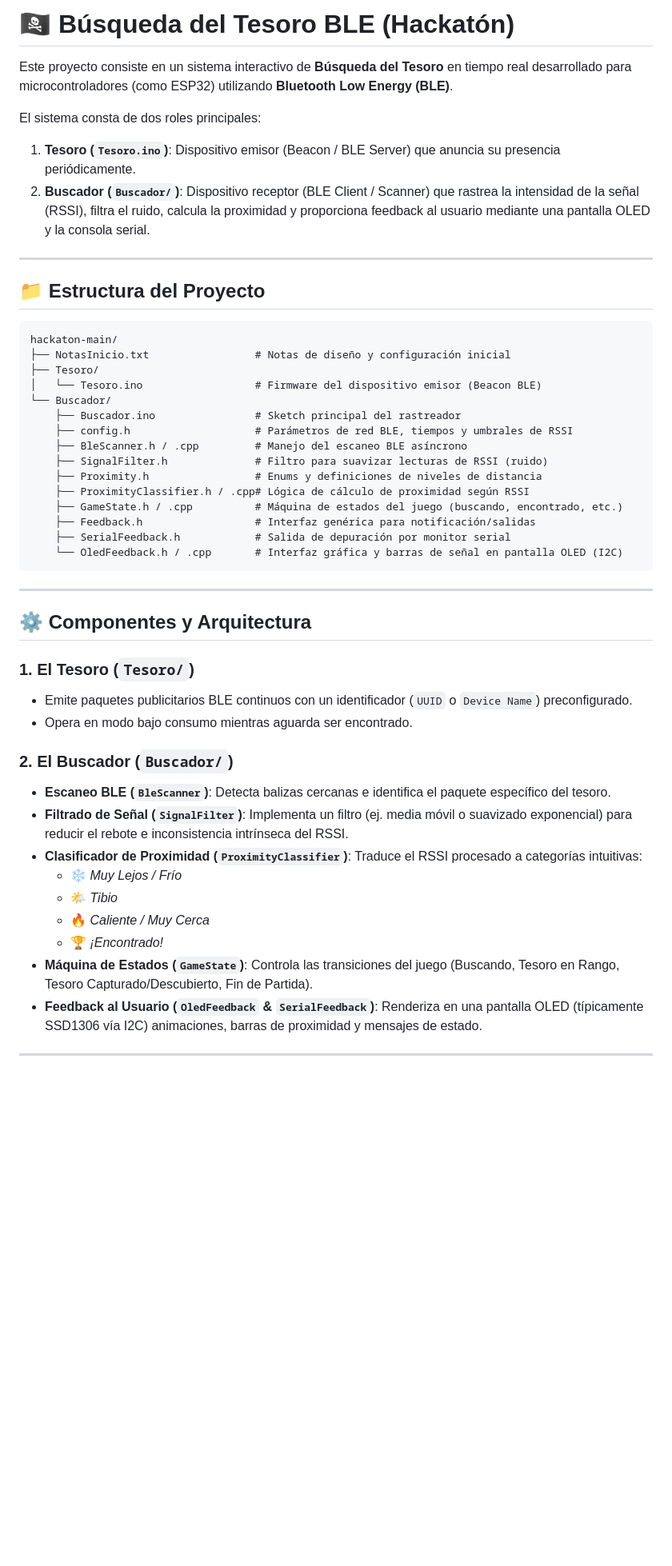
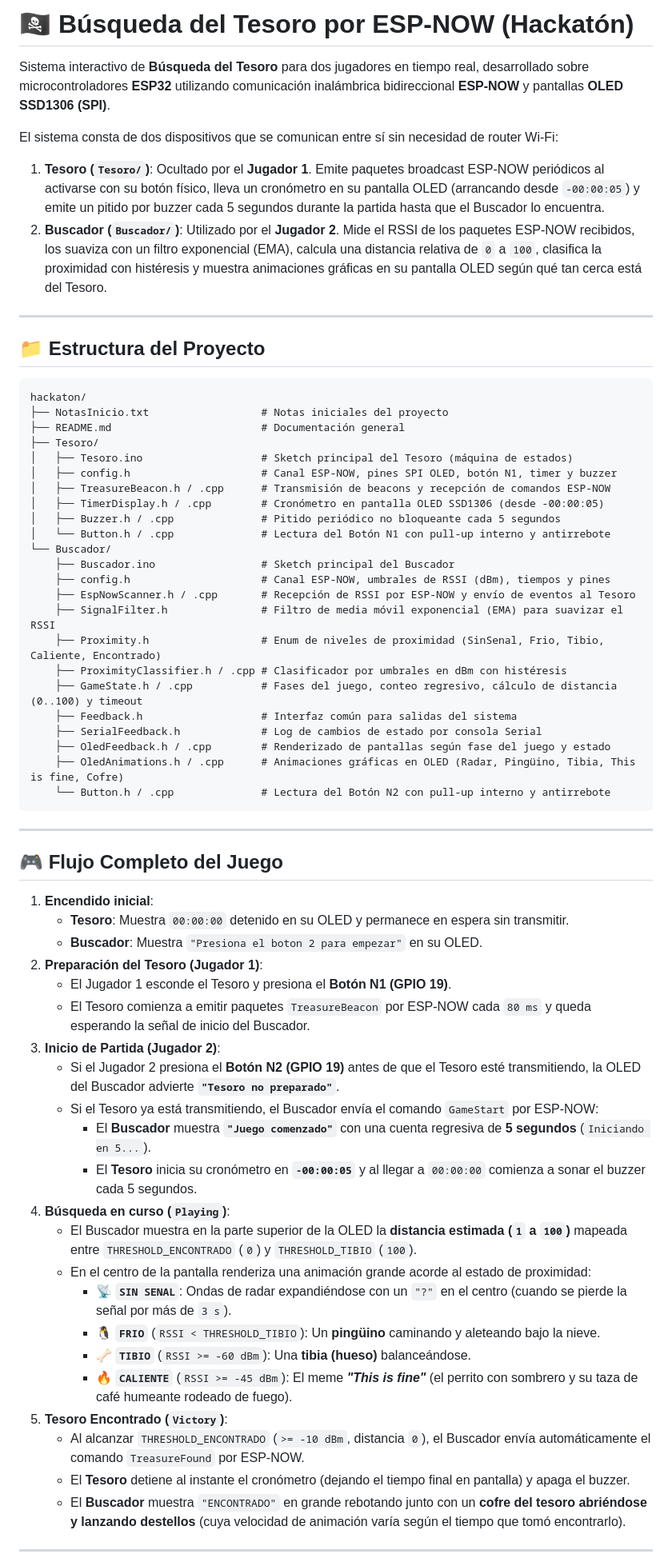
Before and after one commit to FedeAbdo15/hackaton, a Markdown page: README.md, the part around one of its changes. Shown at 80% size. Drawn GitHub-style; blank space fills up the shorter version.

Commit message:
Nuevo README

````diff
--- a/README.md
+++ b/README.md
@@ -1,51 +1,67 @@
-# 🏴‍☠️ Búsqueda del Tesoro BLE (Hackatón)
+# 🏴‍☠️ Búsqueda del Tesoro por ESP-NOW (Hackatón)
 
-Este proyecto consiste en un sistema interactivo de **Búsqueda del Tesoro** en tiempo real desarrollado para microcontroladores (como ESP32) utilizando **Bluetooth Low Energy (BLE)**.
+Sistema interactivo de **Búsqueda del Tesoro** para dos jugadores en tiempo real, desarrollado sobre microcontroladores **ESP32** utilizando comunicación inalámbrica bidireccional **ESP-NOW** y pantallas **OLED SSD1306 (SPI)**.
 
-El sistema consta de dos roles principales:
-1. **Tesoro (`Tesoro.ino`)**: Dispositivo emisor (Beacon / BLE Server) que anuncia su presencia periódicamente.
-2. **Buscador (`Buscador/`)**: Dispositivo receptor (BLE Client / Scanner) que rastrea la intensidad de la señal (RSSI), filtra el ruido, calcula la proximidad y proporciona feedback al usuario mediante una pantalla OLED y la consola serial.
+El sistema consta de dos dispositivos que se comunican entre sí sin necesidad de router Wi-Fi:
+1. **Tesoro (`Tesoro/`)**: Ocultado por el **Jugador 1**. Emite paquetes broadcast ESP-NOW periódicos al activarse con su botón físico, lleva un cronómetro en su pantalla OLED (arrancando desde `-00:00:05`) y emite un pitido por buzzer cada 5 segundos durante la partida hasta que el Buscador lo encuentra.
+2. **Buscador (`Buscador/`)**: Utilizado por el **Jugador 2**. Mide el RSSI de los paquetes ESP-NOW recibidos, los suaviza con un filtro exponencial (EMA), calcula una distancia relativa de `0` a `100`, clasifica la proximidad con histéresis y muestra animaciones gráficas en su pantalla OLED según qué tan cerca está del Tesoro.
 
 ---
 
 ## 📁 Estructura del Proyecto
 
 ```text
-hackaton-main/
-├── NotasInicio.txt                 # Notas de diseño y configuración inicial
+hackaton/
+├── NotasInicio.txt                  # Notas iniciales del proyecto
+├── README.md                        # Documentación general
 ├── Tesoro/
-│   └── Tesoro.ino                  # Firmware del dispositivo emisor (Beacon BLE)
+│   ├── Tesoro.ino                   # Sketch principal del Tesoro (máquina de estados)
+│   ├── config.h                     # Canal ESP-NOW, pines SPI OLED, botón N1, timer y buzzer
+│   ├── TreasureBeacon.h / .cpp      # Transmisión de beacons y recepción de comandos ESP-NOW
+│   ├── TimerDisplay.h / .cpp        # Cronómetro en pantalla OLED SSD1306 (desde -00:00:05)
+│   ├── Buzzer.h / .cpp              # Pitido periódico no bloqueante cada 5 segundos
+│   └── Button.h / .cpp              # Lectura del Botón N1 con pull-up interno y antirrebote
 └── Buscador/
-    ├── Buscador.ino                # Sketch principal del rastreador
-    ├── config.h                    # Parámetros de red BLE, tiempos y umbrales de RSSI
-    ├── BleScanner.h / .cpp         # Manejo del escaneo BLE asíncrono
-    ├── SignalFilter.h              # Filtro para suavizar lecturas de RSSI (ruido)
-    ├── Proximity.h                 # Enums y definiciones de niveles de distancia
-    ├── ProximityClassifier.h / .cpp# Lógica de cálculo de proximidad según RSSI
-    ├── GameState.h / .cpp          # Máquina de estados del juego (buscando, encontrado, etc.)
-    ├── Feedback.h                  # Interfaz genérica para notificación/salidas
-    ├── SerialFeedback.h            # Salida de depuración por monitor serial
-    └── OledFeedback.h / .cpp       # Interfaz gráfica y barras de señal en pantalla OLED (I2C)
+    ├── Buscador.ino                 # Sketch principal del Buscador
+    ├── config.h                     # Canal ESP-NOW, umbrales de RSSI (dBm), tiempos y pines
+    ├── EspNowScanner.h / .cpp       # Recepción de RSSI por ESP-NOW y envío de eventos al Tesoro
+    ├── SignalFilter.h               # Filtro de media móvil exponencial (EMA) para suavizar el RSSI
+    ├── Proximity.h                  # Enum de niveles de proximidad (SinSenal, Frio, Tibio, Caliente, Encontrado)
+    ├── ProximityClassifier.h / .cpp # Clasificador por umbrales en dBm con histéresis
+    ├── GameState.h / .cpp           # Fases del juego, conteo regresivo, cálculo de distancia (0..100) y timeout
+    ├── Feedback.h                   # Interfaz común para salidas del sistema
+    ├── SerialFeedback.h             # Log de cambios de estado por consola Serial
+    ├── OledFeedback.h / .cpp        # Renderizado de pantallas según fase del juego y estado
+    ├── OledAnimations.h / .cpp      # Animaciones gráficas en OLED (Radar, Pingüino, Tibia, This is fine, Cofre)
+    └── Button.h / .cpp              # Lectura del Botón N2 con pull-up interno y antirrebote
 ```
 
 ---
 
-## ⚙️ Componentes y Arquitectura
+## 🎮 Flujo Completo del Juego
 
-### 1. El Tesoro (`Tesoro/`)
-* Emite paquetes publicitarios BLE continuos con un identificador (`UUID` o `Device Name`) preconfigurado.
-* Opera en modo bajo consumo mientras aguarda ser encontrado.
-
-### 2. El Buscador (`Buscador/`)
-* **Escaneo BLE (`BleScanner`)**: Detecta balizas cercanas e identifica el paquete específico del tesoro.
-* **Filtrado de Señal (`SignalFilter`)**: Implementa un filtro (ej. media móvil o suavizado exponencial) para reducir el rebote e inconsistencia intrínseca del RSSI.
-* **Clasificador de Proximidad (`ProximityClassifier`)**: Traduce el RSSI procesado a categorías intuitivas:
-  * ❄️ *Muy Lejos / Frío*
-  * 🌤️ *Tibio*
-  * 🔥 *Caliente / Muy Cerca*
-  * 🏆 *¡Encontrado!*
-* **Máquina de Estados (`GameState`)**: Controla las transiciones del juego (Buscando, Tesoro en Rango, Tesoro Capturado/Descubierto, Fin de Partida).
-* **Feedback al Usuario (`OledFeedback` & `SerialFeedback`)**: Renderiza en una pantalla OLED (típicamente SSD1306 vía I2C) animaciones, barras de proximidad y mensajes de estado.
+1. **Encendido inicial**:
+   * **Tesoro**: Muestra `00:00:00` detenido en su OLED y permanece en espera sin transmitir.
+   * **Buscador**: Muestra `"Presiona el boton 2 para empezar"` en su OLED.
+2. **Preparación del Tesoro (Jugador 1)**:
+   * El Jugador 1 esconde el Tesoro y presiona el **Botón N1 (GPIO 19)**.
+   * El Tesoro comienza a emitir paquetes `TreasureBeacon` por ESP-NOW cada `80 ms` y queda esperando la señal de inicio del Buscador.
+3. **Inicio de Partida (Jugador 2)**:
+   * Si el Jugador 2 presiona el **Botón N2 (GPIO 19)** antes de que el Tesoro esté transmitiendo, la OLED del Buscador advierte **`"Tesoro no preparado"`**.
+   * Si el Tesoro ya está transmitiendo, el Buscador envía el comando `GameStart` por ESP-NOW:
+     * El **Buscador** muestra **`"Juego comenzado"`** con una cuenta regresiva de **5 segundos** (`Iniciando en 5...`).
+     * El **Tesoro** inicia su cronómetro en **`-00:00:05`** y al llegar a `00:00:00` comienza a sonar el buzzer cada 5 segundos.
+4. **Búsqueda en curso (`Playing`)**:
+   * El Buscador muestra en la parte superior de la OLED la **distancia estimada (`1` a `100`)** mapeada entre `THRESHOLD_ENCONTRADO` (`0`) y `THRESHOLD_TIBIO` (`100`).
+   * En el centro de la pantalla renderiza una animación grande acorde al estado de proximidad:
+     * 📡 **`SIN SENAL`**: Ondas de radar expandiéndose con un `"?"` en el centro (cuando se pierde la señal por más de `3 s`).
+     * 🐧 **`FRIO`** (`RSSI < THRESHOLD_TIBIO`): Un **pingüino** caminando y aleteando bajo la nieve.
+     * 🦴 **`TIBIO`** (`RSSI >= -60 dBm`): Una **tibia (hueso)** balanceándose.
+     * 🔥 **`CALIENTE`** (`RSSI >= -45 dBm`): El meme ***"This is fine"*** (el perrito con sombrero y su taza de café humeante rodeado de fuego).
+5. **Tesoro Encontrado (`Victory`)**:
+   * Al alcanzar `THRESHOLD_ENCONTRADO` (`>= -10 dBm`, distancia `0`), el Buscador envía automáticamente el comando `TreasureFound` por ESP-NOW.
+   * El **Tesoro** detiene al instante el cronómetro (dejando el tiempo final en pantalla) y apaga el buzzer.
+   * El **Buscador** muestra `"ENCONTRADO"` en grande rebotando junto con un **cofre del tesoro abriéndose y lanzando destellos** (cuya velocidad de animación varía según el tiempo que tomó encontrarlo).
 
 ---
 
````
Also changed, not shown: other parts of README.md (+37 -26 lines).
